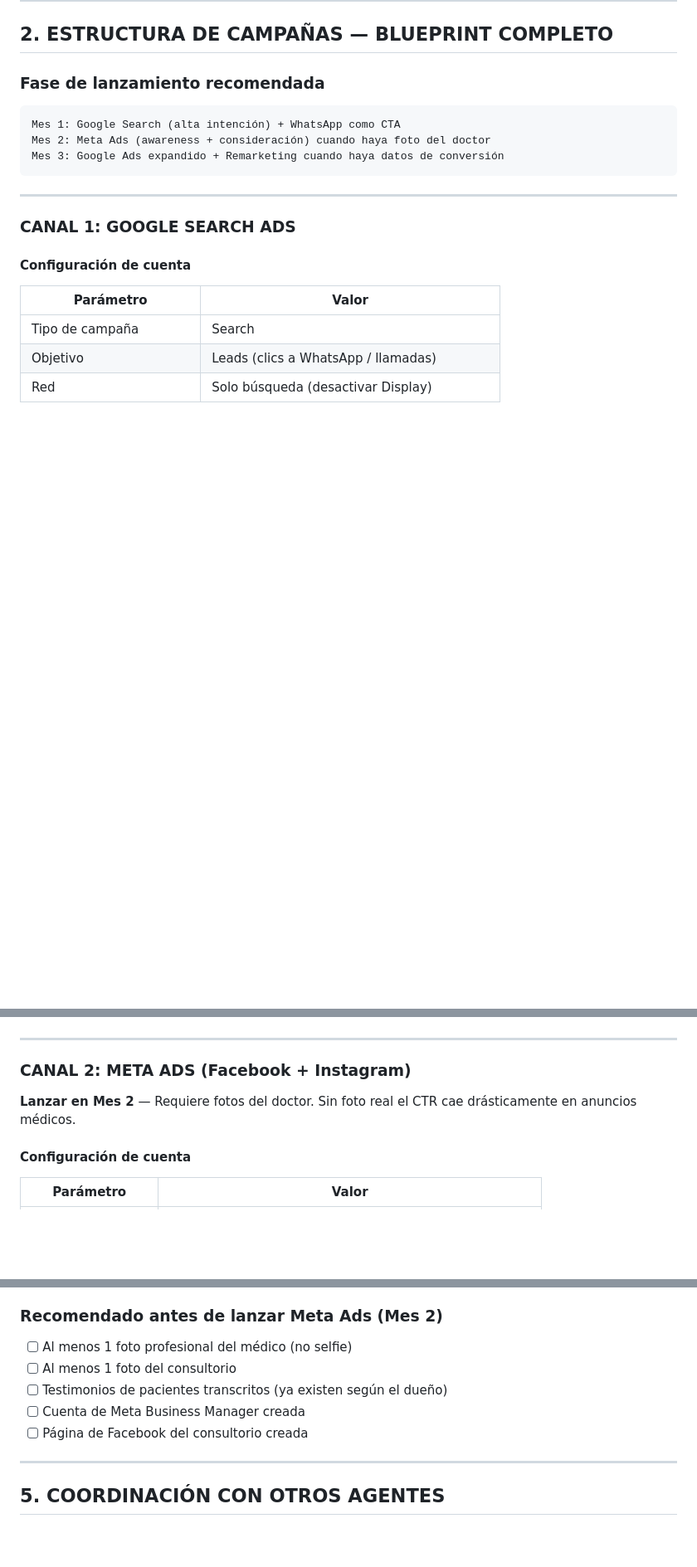
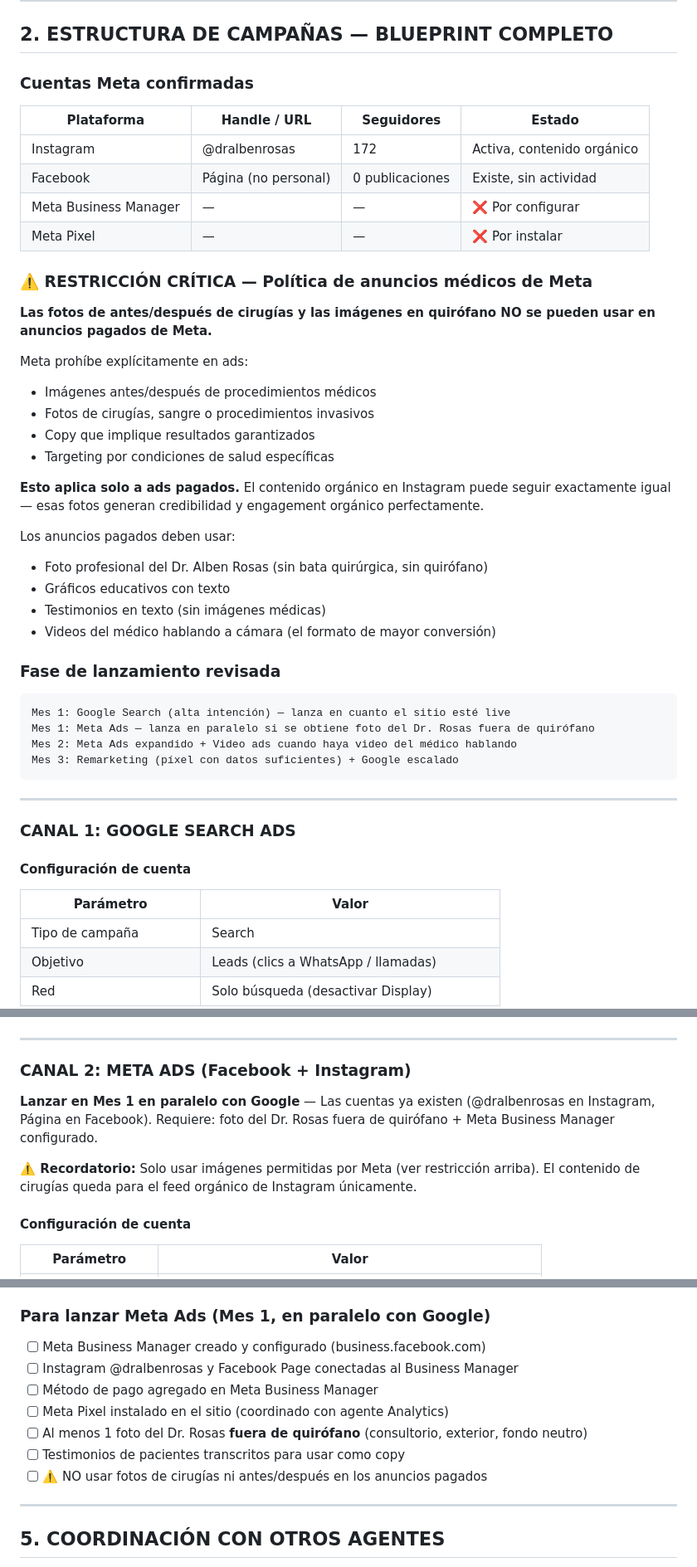
Before and after one commit to albenrosas-design/nebla-1.0, a Markdown page: .agents/reports/weekly-ads-2026-05-08.md, 3 parts joined by grey strips. Shown at 83% size. Drawn GitHub-style; blank space fills up the shorter version.

Commit message:
Update ads blueprint: Meta as Month-1 channel with policy constraints
Adds confirmed Meta accounts (@dralbenrosas IG + FB Page), flags
before/after surgery image restriction for paid ads, moves Meta to
Month-1 parallel launch with Google, and updates budget model to
split 67/33 Google/Meta.

https://claude.ai/code/session_01CW4MsAtvJphKm4JTEhtG8T

````diff
--- a/.agents/reports/weekly-ads-2026-05-08.md
+++ b/.agents/reports/weekly-ads-2026-05-08.md
@@ -32,12 +32,40 @@ Solo Dr. Peinado tiene Facebook activo. Ninguno parece hacer paid social de form
 
 ## 2. ESTRUCTURA DE CAMPAÑAS — BLUEPRINT COMPLETO
 
-### Fase de lanzamiento recomendada
+### Cuentas Meta confirmadas
+
+| Plataforma | Handle / URL | Seguidores | Estado |
+|-----------|-------------|-----------|--------|
+| Instagram | @dralbenrosas | 172 | Activa, contenido orgánico |
+| Facebook | Página (no personal) | 0 publicaciones | Existe, sin actividad |
+| Meta Business Manager | — | — | ❌ Por configurar |
+| Meta Pixel | — | — | ❌ Por instalar |
+
+### ⚠️ RESTRICCIÓN CRÍTICA — Política de anuncios médicos de Meta
+
+**Las fotos de antes/después de cirugías y las imágenes en quirófano NO se pueden usar en anuncios pagados de Meta.**
+
+Meta prohíbe explícitamente en ads:
+- Imágenes antes/después de procedimientos médicos
+- Fotos de cirugías, sangre o procedimientos invasivos
+- Copy que implique resultados garantizados
+- Targeting por condiciones de salud específicas
+
+**Esto aplica solo a ads pagados.** El contenido orgánico en Instagram puede seguir exactamente igual — esas fotos generan credibilidad y engagement orgánico perfectamente.
+
+Los anuncios pagados deben usar:
+- Foto profesional del Dr. Alben Rosas (sin bata quirúrgica, sin quirófano)
+- Gráficos educativos con texto
+- Testimonios en texto (sin imágenes médicas)
+- Videos del médico hablando a cámara (el formato de mayor conversión)
+
+### Fase de lanzamiento revisada
 
 ```
-Mes 1: Google Search (alta intención) + WhatsApp como CTA
-Mes 2: Meta Ads (awareness + consideración) cuando haya foto del doctor
-Mes 3: Google Ads expandido + Remarketing cuando haya datos de conversión
+Mes 1: Google Search (alta intención) — lanza en cuanto el sitio esté live
+Mes 1: Meta Ads — lanza en paralelo si se obtiene foto del Dr. Rosas fuera de quirófano
+Mes 2: Meta Ads expandido + Video ads cuando haya video del médico hablando
+Mes 3: Remarketing (píxel con datos suficientes) + Google escalado
 ```
 
 ---
@@ -213,7 +241,9 @@ Headlines:
 
 ### CANAL 2: META ADS (Facebook + Instagram)
 
-**Lanzar en Mes 2** — Requiere fotos del doctor. Sin foto real el CTR cae drásticamente en anuncios médicos.
+**Lanzar en Mes 1 en paralelo con Google** — Las cuentas ya existen (@dralbenrosas en Instagram, Página en Facebook). Requiere: foto del Dr. Rosas fuera de quirófano + Meta Business Manager configurado.
+
+**⚠️ Recordatorio:** Solo usar imágenes permitidas por Meta (ver restricción arriba). El contenido de cirugías queda para el feed orgánico de Instagram únicamente.
 
 #### Configuración de cuenta
 
@@ -341,13 +375,15 @@ CTA: Enviar mensaje
 - [ ] Perfil de Google Business Profile creado y verificado con dirección real
 - [ ] Presupuesto mensual aprobado por el dueño
 
-### Recomendado antes de lanzar Meta Ads (Mes 2)
+### Para lanzar Meta Ads (Mes 1, en paralelo con Google)
 
-- [ ] Al menos 1 foto profesional del médico (no selfie)
-- [ ] Al menos 1 foto del consultorio
-- [ ] Testimonios de pacientes transcritos (ya existen según el dueño)
-- [ ] Cuenta de Meta Business Manager creada
-- [ ] Página de Facebook del consultorio creada
+- [ ] Meta Business Manager creado y configurado (business.facebook.com)
+- [ ] Instagram @dralbenrosas y Facebook Page conectadas al Business Manager
+- [ ] Método de pago agregado en Meta Business Manager
+- [ ] Meta Pixel instalado en el sitio (coordinado con agente Analytics)
+- [ ] Al menos 1 foto del Dr. Rosas **fuera de quirófano** (consultorio, exterior, fondo neutro)
+- [ ] Testimonios de pacientes transcritos para usar como copy
+- [ ] ⚠️ NO usar fotos de cirugías ni antes/después en los anuncios pagados
 
 ---
 
````
Also changed, not shown: other parts of .agents/reports/weekly-ads-2026-05-08.md (+8 -4 lines), .agents/product-marketing-context.md (+9 -2 lines).
